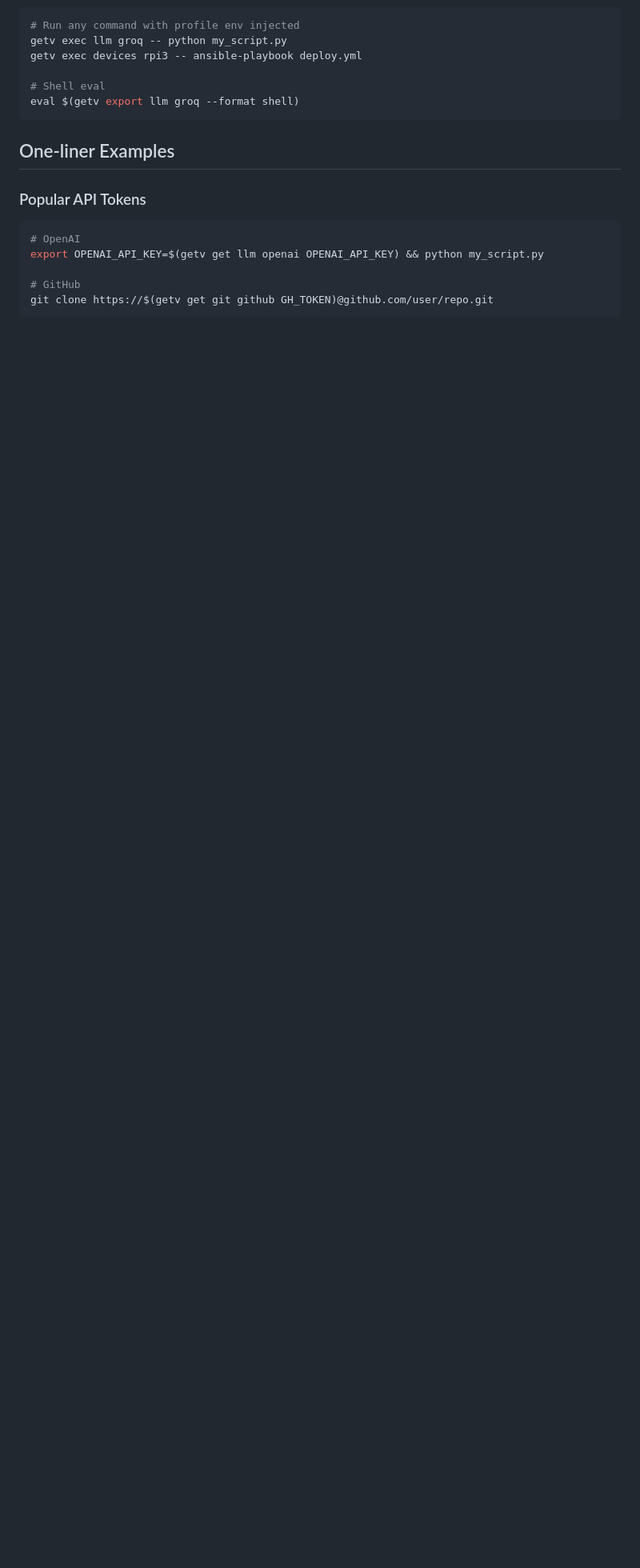
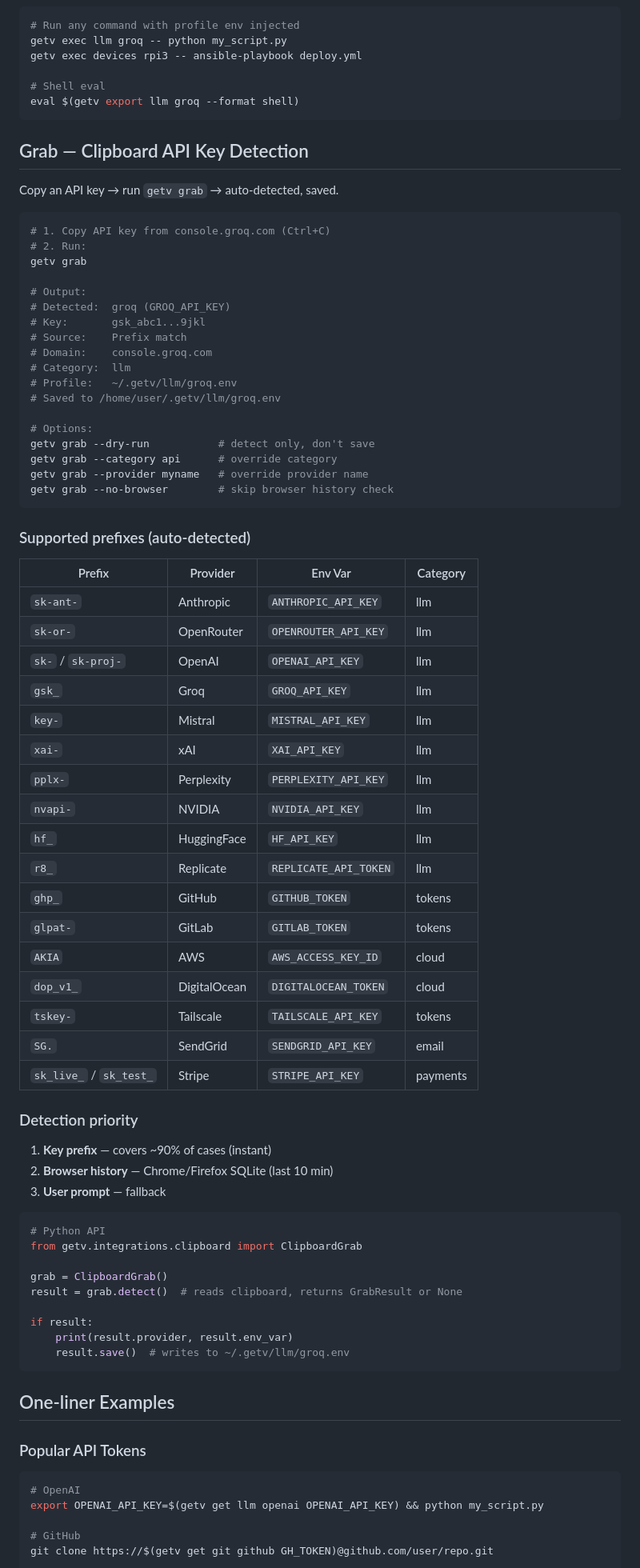
Before and after one commit to wronai/getv, a Markdown page: README.md, the part around one of its changes. Shown at 80% size. Rendered like a GitHub page; blank space fills up the shorter version.

Commit message:
docs: update README for v0.2.1 — add grab section, update test count to 128

````diff
--- a/README.md
+++ b/README.md
@@ -303,6 +304,71 @@ getv exec devices rpi3 -- ansible-playbook deploy.yml
 eval $(getv export llm groq --format shell)
 ```
 
+## Grab — Clipboard API Key Detection
+
+Copy an API key → run `getv grab` → auto-detected, saved.
+
+```bash
+# 1. Copy API key from console.groq.com (Ctrl+C)
+# 2. Run:
+getv grab
+
+# Output:
+# Detected:  groq (GROQ_API_KEY)
+# Key:       gsk_abc1...9jkl
+# Source:    Prefix match
+# Domain:    console.groq.com
+# Category:  llm
+# Profile:   ~/.getv/llm/groq.env
+# Saved to /home/user/.getv/llm/groq.env
+
+# Options:
+getv grab --dry-run           # detect only, don't save
+getv grab --category api      # override category
+getv grab --provider myname   # override provider name
+getv grab --no-browser        # skip browser history check
+```
+
+### Supported prefixes (auto-detected)
+
+| Prefix | Provider | Env Var | Category |
+|--------|----------|---------|----------|
+| `sk-ant-` | Anthropic | `ANTHROPIC_API_KEY` | llm |
+| `sk-or-` | OpenRouter | `OPENROUTER_API_KEY` | llm |
+| `sk-` / `sk-proj-` | OpenAI | `OPENAI_API_KEY` | llm |
+| `gsk_` | Groq | `GROQ_API_KEY` | llm |
+| `key-` | Mistral | `MISTRAL_API_KEY` | llm |
+| `xai-` | xAI | `XAI_API_KEY` | llm |
+| `pplx-` | Perplexity | `PERPLEXITY_API_KEY` | llm |
+| `nvapi-` | NVIDIA | `NVIDIA_API_KEY` | llm |
+| `hf_` | HuggingFace | `HF_API_KEY` | llm |
+| `r8_` | Replicate | `REPLICATE_API_TOKEN` | llm |
+| `ghp_` | GitHub | `GITHUB_TOKEN` | tokens |
+| `glpat-` | GitLab | `GITLAB_TOKEN` | tokens |
+| `AKIA` | AWS | `AWS_ACCESS_KEY_ID` | cloud |
+| `dop_v1_` | DigitalOcean | `DIGITALOCEAN_TOKEN` | cloud |
+| `tskey-` | Tailscale | `TAILSCALE_API_KEY` | tokens |
+| `SG.` | SendGrid | `SENDGRID_API_KEY` | email |
+| `sk_live_` / `sk_test_` | Stripe | `STRIPE_API_KEY` | payments |
+
+### Detection priority
+
+1. **Key prefix** — covers ~90% of cases (instant)
+2. **Browser history** — Chrome/Firefox SQLite (last 10 min)
+3. **User prompt** — fallback
+
+```python
+# Python API
+from getv.integrations.clipboard import ClipboardGrab
+
+grab = ClipboardGrab()
+result = grab.detect()  # reads clipboard, returns GrabResult or None
+
+if result:
+    print(result.provider, result.env_var)
+    result.save()  # writes to ~/.getv/llm/groq.env
+```
+
 ## One-liner Examples
 
 ### Popular API Tokens
````
Also changed, not shown: other parts of README.md (+5 -2 lines).
